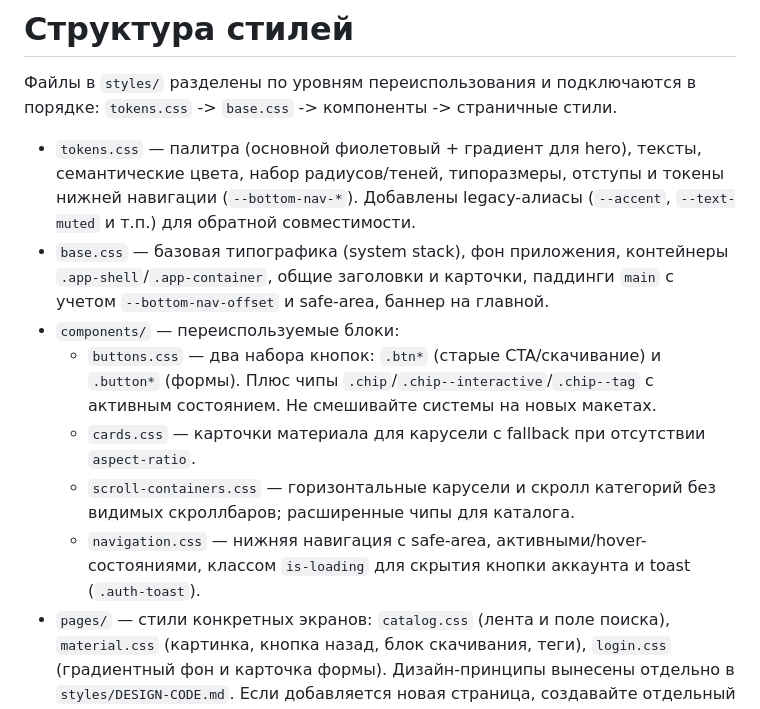
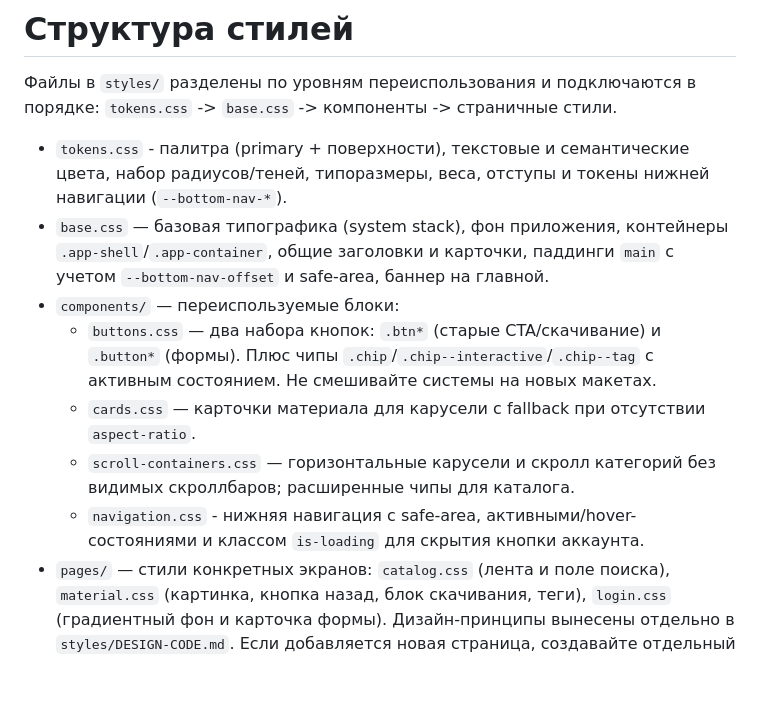
Before and after one commit to team5ht/catalog-mvp, a Markdown page: styles/README.md, the part around the change. Rendered like a GitHub page; blank space fills up the shorter version.

```diff
--- a/styles/README.md
+++ b/styles/README.md
@@ -2,13 +2,13 @@
 
 Файлы в `styles/` разделены по уровням переиспользования и подключаются в порядке: `tokens.css` -> `base.css` -> компоненты -> страничные стили.
 
-- `tokens.css` — палитра (основной фиолетовый + градиент для hero), тексты, семантические цвета, набор радиусов/теней, типоразмеры, отступы и токены нижней навигации (`--bottom-nav-*`). Добавлены legacy-алиасы (`--accent`, `--text-muted` и т.п.) для обратной совместимости.
+- `tokens.css` - палитра (primary + поверхности), текстовые и семантические цвета, набор радиусов/теней, типоразмеры, веса, отступы и токены нижней навигации (`--bottom-nav-*`).
 - `base.css` — базовая типографика (system stack), фон приложения, контейнеры `.app-shell`/`.app-container`, общие заголовки и карточки, паддинги `main` с учетом `--bottom-nav-offset` и safe-area, баннер на главной.
 - `components/` — переиспользуемые блоки:
   - `buttons.css` — два набора кнопок: `.btn*` (старые CTA/скачивание) и `.button*` (формы). Плюс чипы `.chip`/`.chip--interactive`/`.chip--tag` с активным состоянием. Не смешивайте системы на новых макетах.
   - `cards.css` — карточки материала для карусели с fallback при отсутствии `aspect-ratio`.
   - `scroll-containers.css` — горизонтальные карусели и скролл категорий без видимых скроллбаров; расширенные чипы для каталога.
-  - `navigation.css` — нижняя навигация с safe-area, активными/hover-состояниями, классом `is-loading` для скрытия кнопки аккаунта и toast (`.auth-toast`).
+  - `navigation.css` - нижняя навигация с safe-area, активными/hover-состояниями и классом `is-loading` для скрытия кнопки аккаунта.
 - `pages/` — стили конкретных экранов: `catalog.css` (лента и поле поиска), `material.css` (картинка, кнопка назад, блок скачивания, теги), `login.css` (градиентный фон и карточка формы). Дизайн-принципы вынесены отдельно в `styles/DESIGN-CODE.md`. Если добавляется новая страница, создавайте отдельный файл здесь и подключайте его явно.
 
 ## Как добавлять новые стили
```
Also changed, not shown: styles/DESIGN-CODE.md (+50 -20 lines).
